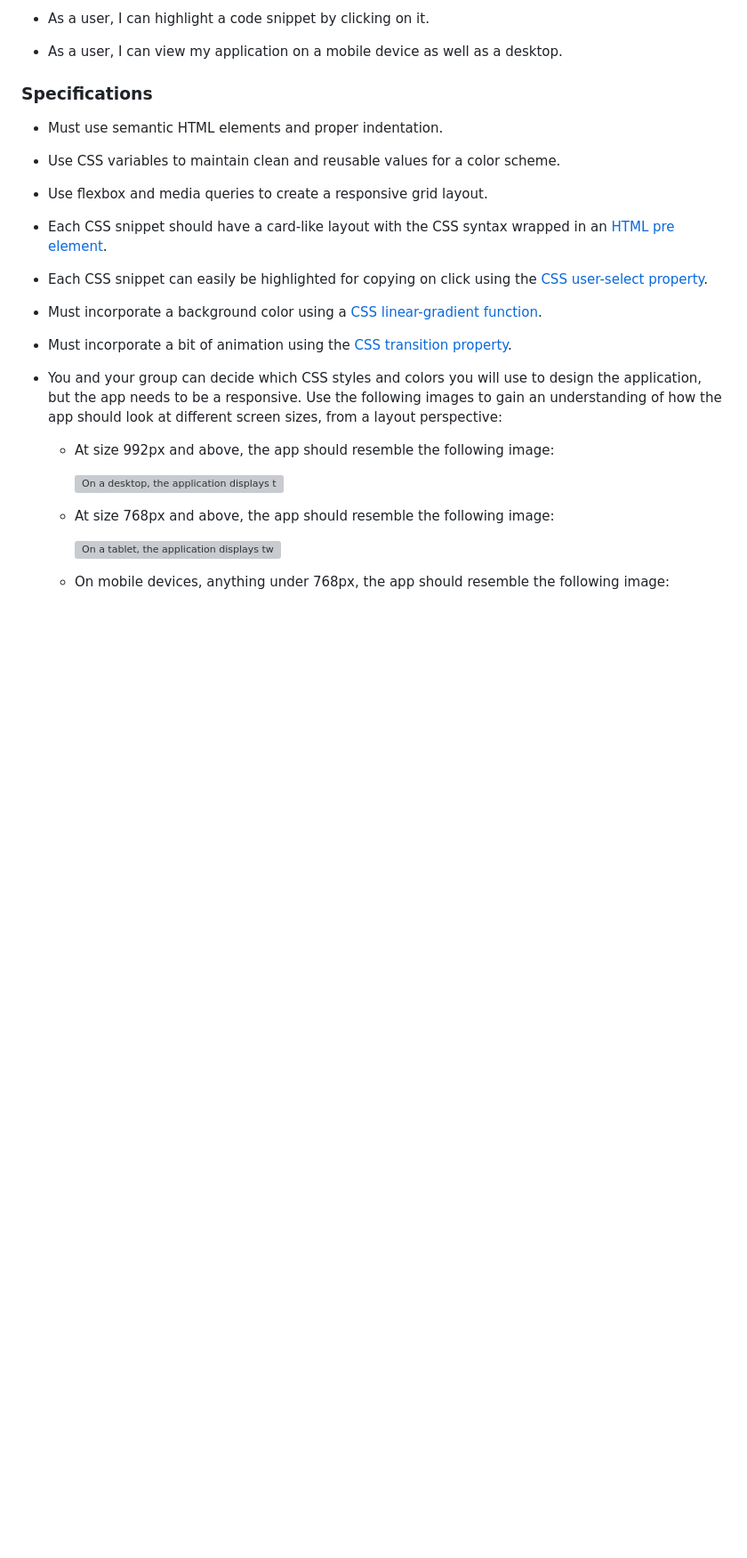
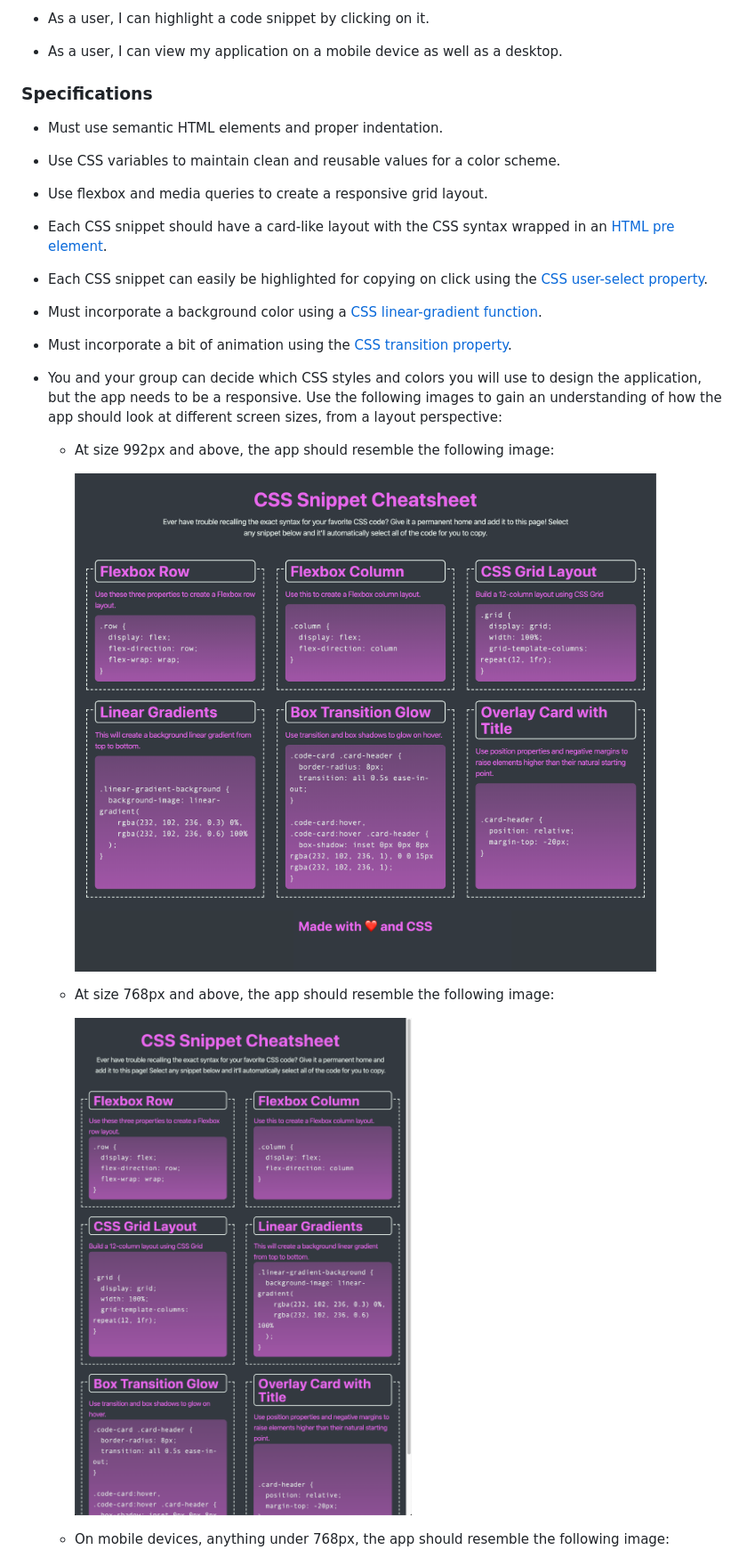
Before and after one commit to HoneyBuzz94/css-cheat-sheet-mini-project, a Markdown page: README.md, the part around the change printed below. Shown: that part at 89% size. Rendered like a GitHub page; pictures changed too: assets/01-app-desktop.png (added), assets/02-app-tablet.png (added); blank space fills up the shorter version; grey boxes are pictures that could not be loaded.

```diff
--- a/README.md
+++ b/README.md
@@ -34,11 +34,11 @@ The completed application should meet the following criteria:
 
   * At size 992px and above, the app should resemble the following image:
 
-    ![On a desktop, the application displays three CSS code snippets per row.](./Images/01-app-desktop.png)
+    ![On a desktop, the application displays three CSS code snippets per row.](./assets/01-app-desktop.png)
 
   * At size 768px and above, the app should resemble the following image:
 
-    ![On a tablet, the application displays two CSS code snippets per row.](./Images/02-app-tablet.png)
+    ![On a tablet, the application displays two CSS code snippets per row.](./assets/02-app-tablet.png)
 
   * On mobile devices, anything under 768px, the app should resemble the following image:
 
```
Also changed, not shown: other parts of README.md (+1 -1 lines), assets/03-app-mobile.png (added), 1 other file.
